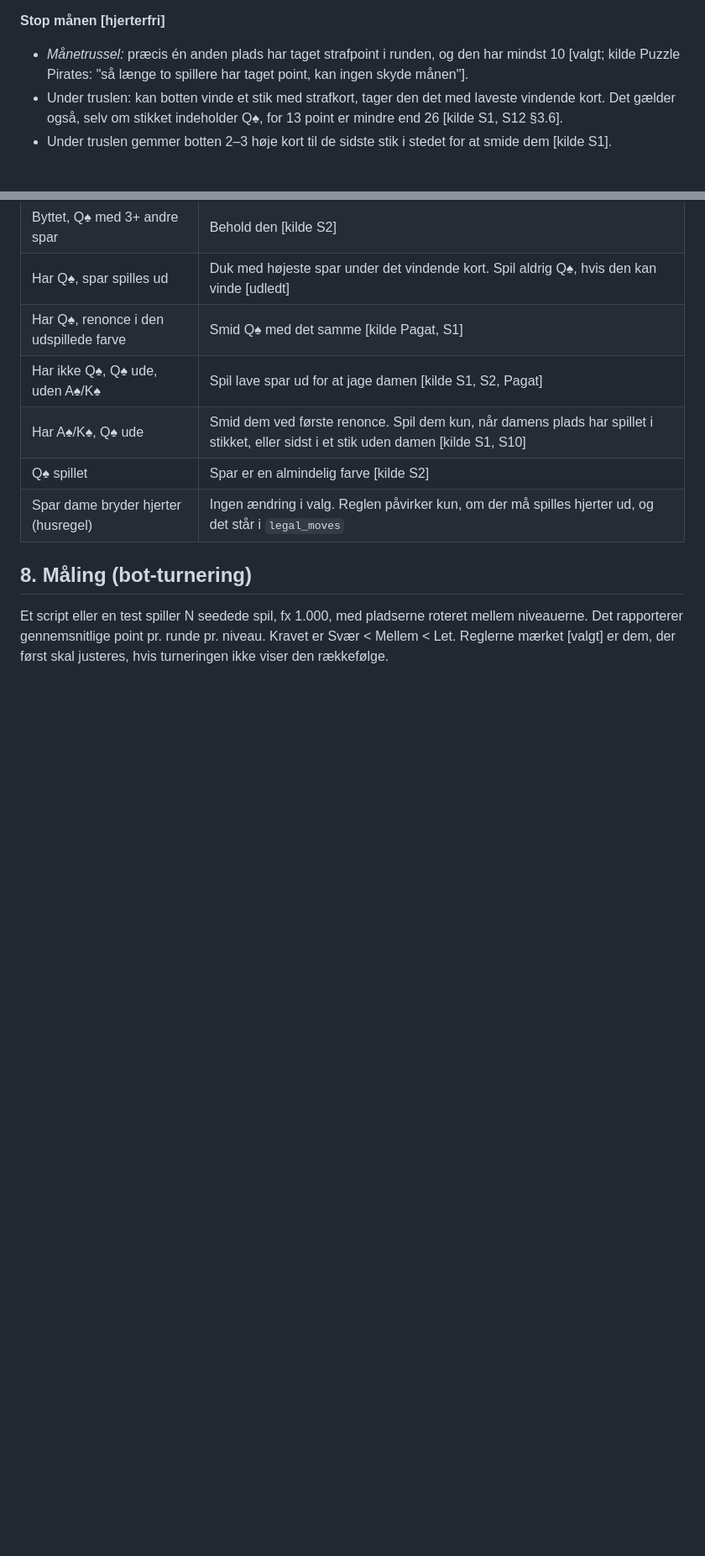
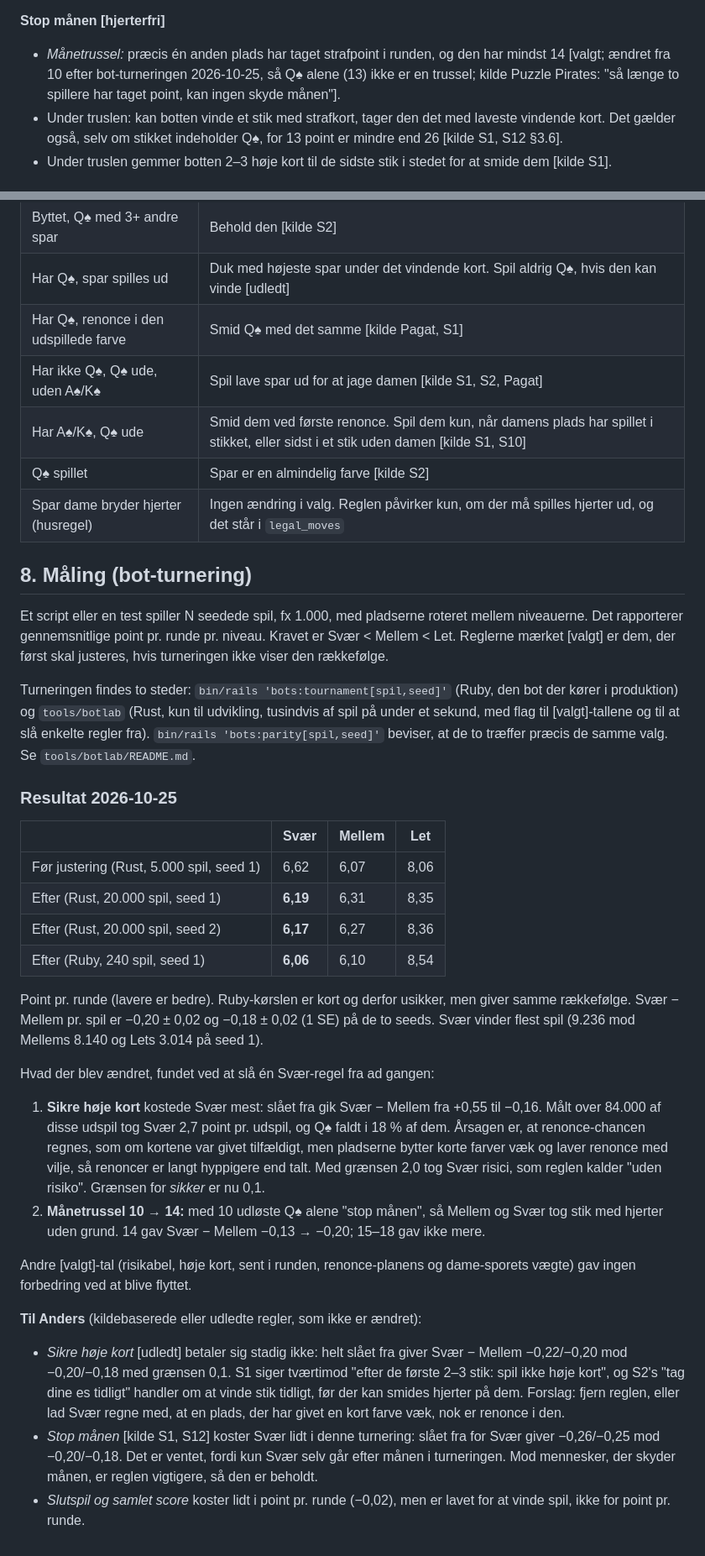
Before and after one commit to anannerup/kortspil, a Markdown page: docs/bots/hjerterfri-strategy.md, 2 parts joined by grey strips. Shown at 84% size. Rendered like a GitHub page; blank space fills up the shorter version.

Commit message:
Strategy spec: the risk principle, tuned numbers and tournament results
Co-Authored-By: Claude Opus 5.5 <noreply@anthropic.com>

```diff
--- a/docs/bots/hjerterfri-strategy.md
+++ b/docs/bots/hjerterfri-strategy.md
@@ -106,7 +120,7 @@ Botten husker, hvem den gav Q♠ og A♠/K♠ til (retningen er kendt).
 - Spil ikke selv J♦, hvis den kan tabes til en anden. Det er kun tilladt, når den er højeste ude, og stikket er rent [valgt].
 
 **Stop månen [hjerterfri]**
-- *Månetrussel:* præcis én anden plads har taget strafpoint i runden, og den har mindst 10 [valgt; kilde Puzzle Pirates: "så længe to spillere har taget point, kan ingen skyde månen"].
+- *Månetrussel:* præcis én anden plads har taget strafpoint i runden, og den har mindst 14 [valgt; ændret fra 10 efter bot-turneringen 2026-10-25, så Q♠ alene (13) ikke er en trussel; kilde Puzzle Pirates: "så længe to spillere har taget point, kan ingen skyde månen"].
 - Under truslen: kan botten vinde et stik med strafkort, tager den det med laveste vindende kort. Det gælder også, selv om stikket indeholder Q♠, for 13 point er mindre end 26 [kilde S1, S12 §3.6].
 - Under truslen gemmer botten 2–3 høje kort til de sidste stik i stedet for at smide dem [kilde S1].
 
@@ -158,3 +172,27 @@ Botten husker, hvem den gav Q♠ og A♠/K♠ til (retningen er kendt).
 ## 8. Måling (bot-turnering)
 
 Et script eller en test spiller N seedede spil, fx 1.000, med pladserne roteret mellem niveauerne. Det rapporterer gennemsnitlige point pr. runde pr. niveau. Kravet er Svær < Mellem < Let. Reglerne mærket [valgt] er dem, der først skal justeres, hvis turneringen ikke viser den rækkefølge.
+
+Turneringen findes to steder: `bin/rails 'bots:tournament[spil,seed]'` (Ruby, den bot der kører i produktion) og `tools/botlab` (Rust, kun til udvikling, tusindvis af spil på under et sekund, med flag til [valgt]-tallene og til at slå enkelte regler fra). `bin/rails 'bots:parity[spil,seed]'` beviser, at de to træffer præcis de samme valg. Se `tools/botlab/README.md`.
+
+### Resultat 2026-10-25
+
+| | Svær | Mellem | Let |
+|---|---|---|---|
+| Før justering (Rust, 5.000 spil, seed 1) | 6,62 | 6,07 | 8,06 |
+| Efter (Rust, 20.000 spil, seed 1) | **6,19** | 6,31 | 8,35 |
+| Efter (Rust, 20.000 spil, seed 2) | **6,17** | 6,27 | 8,36 |
+| Efter (Ruby, 240 spil, seed 1) | **6,06** | 6,10 | 8,54 |
+
+Point pr. runde (lavere er bedre). Ruby-kørslen er kort og derfor usikker, men giver samme rækkefølge. Svær − Mellem pr. spil er −0,20 ± 0,02 og −0,18 ± 0,02 (1 SE) på de to seeds. Svær vinder flest spil (9.236 mod Mellems 8.140 og Lets 3.014 på seed 1).
+
+Hvad der blev ændret, fundet ved at slå én Svær-regel fra ad gangen:
+1. **Sikre høje kort** kostede Svær mest: slået fra gik Svær − Mellem fra +0,55 til −0,16. Målt over 84.000 af disse udspil tog Svær 2,7 point pr. udspil, og Q♠ faldt i 18 % af dem. Årsagen er, at renonce-chancen regnes, som om kortene var givet tilfældigt, men pladserne bytter korte farver væk og laver renonce med vilje, så renoncer er langt hyppigere end talt. Med grænsen 2,0 tog Svær risici, som reglen kalder "uden risiko". Grænsen for *sikker* er nu 0,1.
+2. **Månetrussel 10 → 14:** med 10 udløste Q♠ alene "stop månen", så Mellem og Svær tog stik med hjerter uden grund. 14 gav Svær − Mellem −0,13 → −0,20; 15–18 gav ikke mere.
+
+Andre [valgt]-tal (risikabel, høje kort, sent i runden, renonce-planens og dame-sporets vægte) gav ingen forbedring ved at blive flyttet.
+
+**Til Anders** (kildebaserede eller udledte regler, som ikke er ændret):
+- *Sikre høje kort* [udledt] betaler sig stadig ikke: helt slået fra giver Svær − Mellem −0,22/−0,20 mod −0,20/−0,18 med grænsen 0,1. S1 siger tværtimod "efter de første 2–3 stik: spil ikke høje kort", og S2's "tag dine es tidligt" handler om at vinde stik tidligt, før der kan smides hjerter på dem. Forslag: fjern reglen, eller lad Svær regne med, at en plads, der har givet en kort farve væk, nok er renonce i den.
+- *Stop månen* [kilde S1, S12] koster Svær lidt i denne turnering: slået fra for Svær giver −0,26/−0,25 mod −0,20/−0,18. Det er ventet, fordi kun Svær selv går efter månen i turneringen. Mod mennesker, der skyder månen, er reglen vigtigere, så den er beholdt.
+- *Slutspil og samlet score* koster lidt i point pr. runde (−0,02), men er lavet for at vinde spil, ikke for point pr. runde.
```
Also changed, not shown: other parts of docs/bots/hjerterfri-strategy.md (+15 -1 lines).
